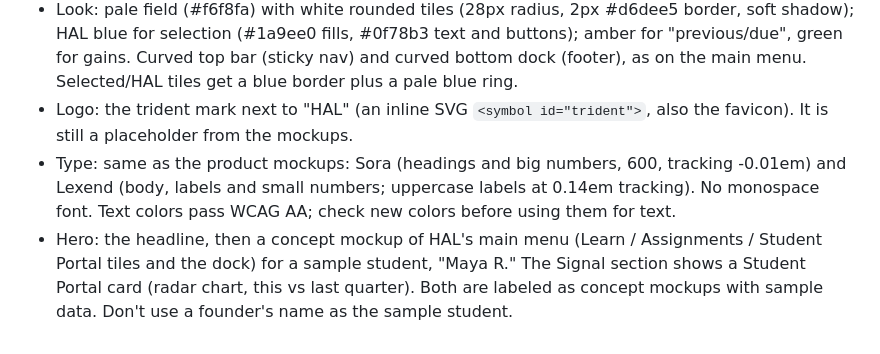
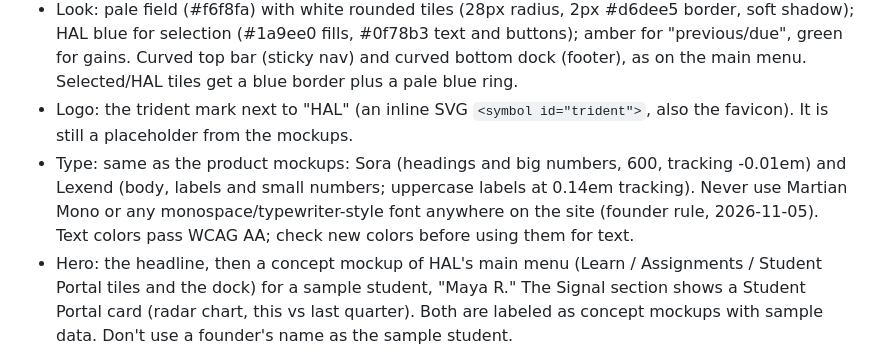
Before and after one commit to halxr/halxr-website, a Markdown page: CLAUDE.md, the part around the change. GitHub-like rendering.

Commit message:
Note the no-monospace rule in CLAUDE.md
Co-Authored-By: Claude Opus 5.5 <noreply@anthropic.com>

```diff
--- a/CLAUDE.md
+++ b/CLAUDE.md
@@ -15,7 +15,7 @@ Public marketing site for Halxr. Audience: accelerator programs and investors. O
 - Direction: **"HAL console"** (2026-11-05). The site matches HAL's own product screens, the Main Menu and Student Portal mockups in Confluence (Product Visualizations), so the site and the product look like one thing. Clean, futuristic, professional, warm and human. Not quirky or busy.
 - Look: pale field (#f6f8fa) with white rounded tiles (28px radius, 2px #d6dee5 border, soft shadow); HAL blue for selection (#1a9ee0 fills, #0f78b3 text and buttons); amber for "previous/due", green for gains. Curved top bar (sticky nav) and curved bottom dock (footer), as on the main menu. Selected/HAL tiles get a blue border plus a pale blue ring.
 - Logo: the trident mark next to "HAL" (an inline SVG `<symbol id="trident">`, also the favicon). It is still a placeholder from the mockups.
-- Type: same as the product mockups: Sora (headings and big numbers, 600, tracking -0.01em) and Lexend (body, labels and small numbers; uppercase labels at 0.14em tracking). No monospace font. Text colors pass WCAG AA; check new colors before using them for text.
+- Type: same as the product mockups: Sora (headings and big numbers, 600, tracking -0.01em) and Lexend (body, labels and small numbers; uppercase labels at 0.14em tracking). Never use Martian Mono or any monospace/typewriter-style font anywhere on the site (founder rule, 2026-11-05). Text colors pass WCAG AA; check new colors before using them for text.
 - Hero: the headline, then a concept mockup of HAL's main menu (Learn / Assignments / Student Portal tiles and the dock) for a sample student, "Maya R." The Signal section shows a Student Portal card (radar chart, this vs last quarter). Both are labeled as concept mockups with sample data. Don't use a founder's name as the sample student.
 - VR: "Inside HAL" is a light, calm explorable 360° lesson space (six stations; drag/swipe/arrow keys) with an "agentic teacher" card. Labeled as an illustration until real in-headset footage exists. Headsets aren't named.
 - Earlier designs are tagged in git: `dark-design-v1`, `light-design-v2`, `learner-field-v3`.
```
